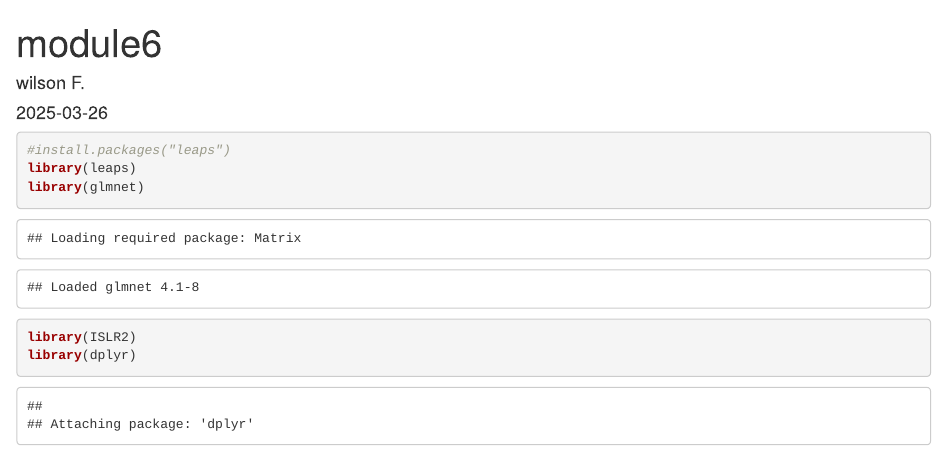
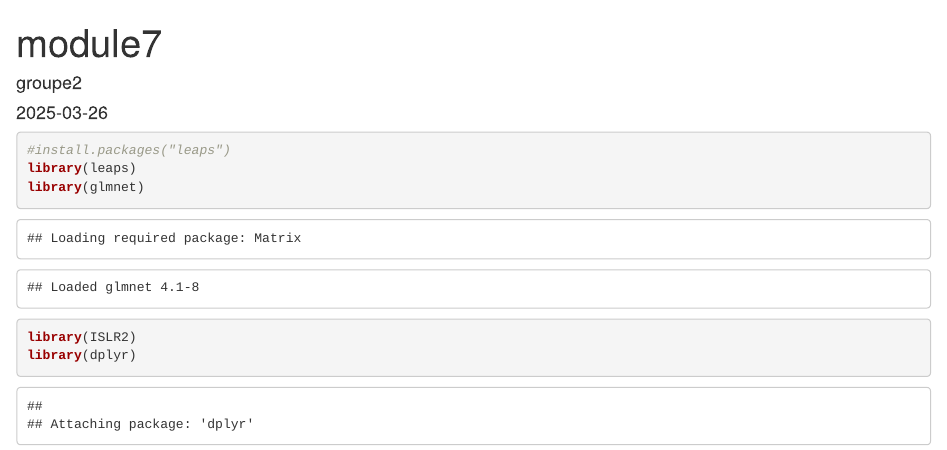
Before and after one commit to Uqac-8STT108-2025/module7, an R Markdown document (module7.Rmd): the page in a window 1100 px wide, from its top. Rendered offline with R 4.5, knitr and Pandoc, with nearby package versions; some code elsewhere in the file could not run offline.

Commit message:
mise a jour nom auteur

```diff
--- a/module7.Rmd
+++ b/module7.Rmd
@@ -1,6 +1,6 @@
 ---
-title: "module6"
-author: "wilson F."
+title: "module7"
+author: "groupe2"
 date: "`r Sys.Date()`"
 output: html_document
 ---
```
Also changed, not shown: module7.html (added), 1 other file.
